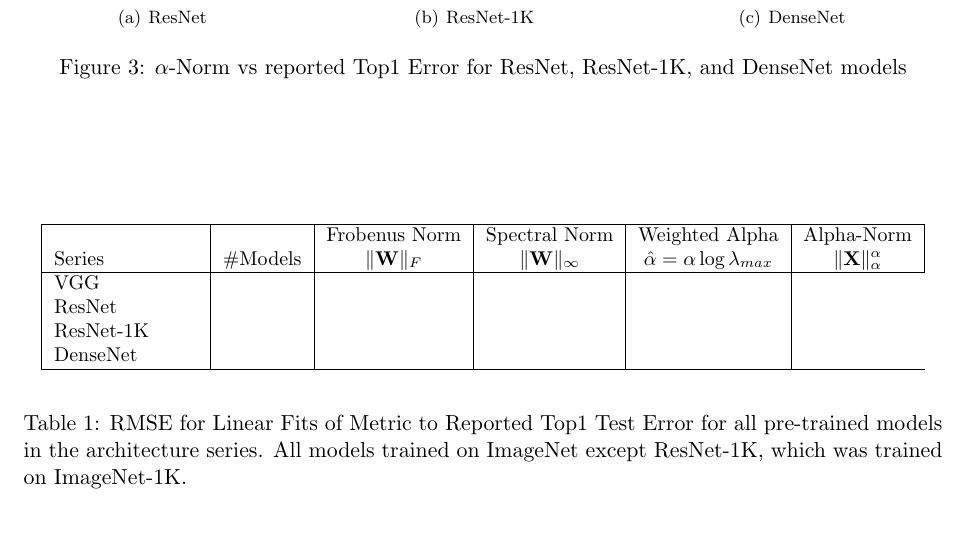
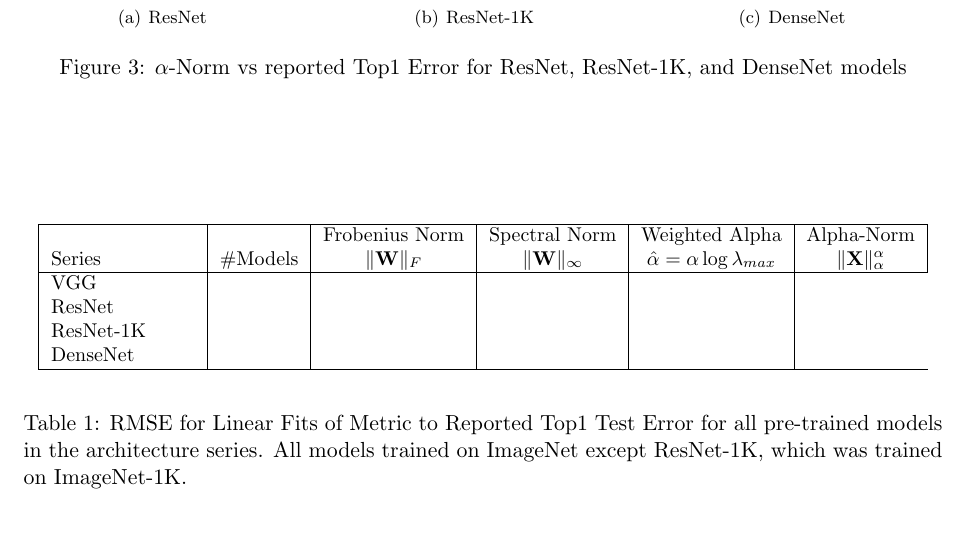
Before and after one commit to CalculatedContent/ww-trends-2020, a LaTeX paper (empirical2_TRfmt.tex, which reads cv_models.tex): part of page 6 of 7, cut so that both start at the same text. Compiled offline with pdfLaTeX.

Commit message:
cv models updated

```diff
--- a/cv_models.tex
+++ b/cv_models.tex
@@ -69,7 +69,7 @@ TODO:  add table of metrics for these 3 models, show that alpha-Norm is best aga
 \begin{center}
 \begin{tabular}{|p{1in}|c|c|c|c|c|}
 \hline
-   &    & Frobenus Norm & Spectral Norm & Weighted Alpha & Alpha-Norm \\
+   &    & Frobenius Norm & Spectral Norm & Weighted Alpha & Alpha-Norm \\
  Series & \#Models   & $\Vert\mathbf{W}\Vert_{F}$ & $\Vert\mathbf{W}\Vert_{\infty}$ & $\hat{\alpha}=\alpha\log\lambda_{max}$ & $\Vert\mathbf{X}\Vert^{\alpha}_{\alpha}$ \\
 \hline
  VGG & & & & \\
```
